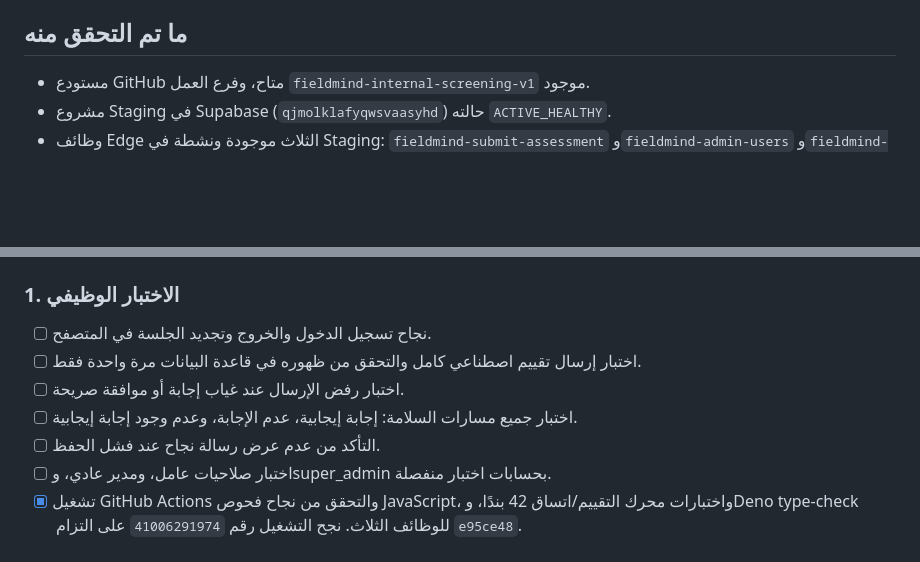
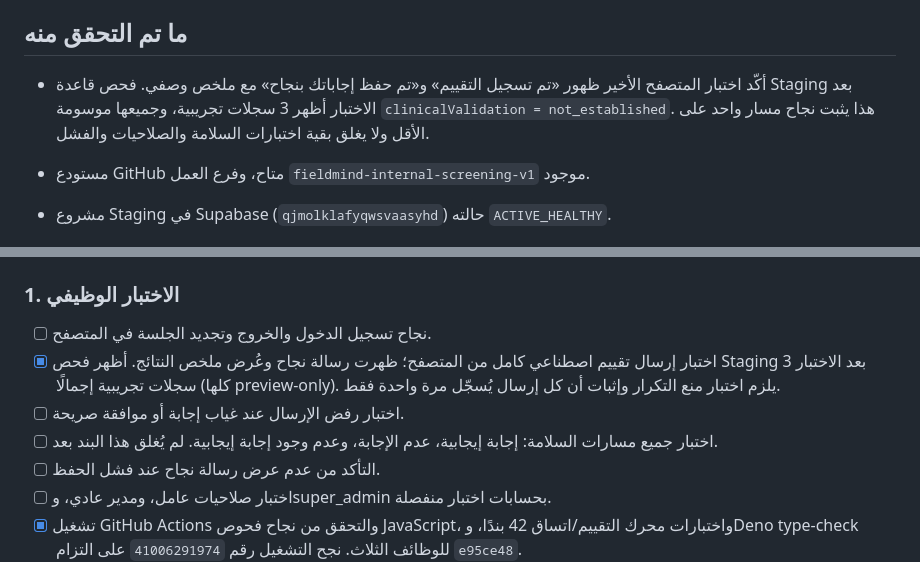
Before and after one commit to raeddwik/FieldMind-Assessment, a Markdown page: LAUNCH_READINESS.md, 2 parts joined by grey strips. Rendered like a GitHub page; blank space fills up the shorter version.

Commit message:
Record successful synthetic browser submission test

```diff
--- a/LAUNCH_READINESS.md
+++ b/LAUNCH_READINESS.md
@@ -9,6 +9,8 @@
 **لا تنشر نسخة عامة ولا تجمع إجابات حقيقية في الوقت الحالي.** يمكن متابعة الاختبارات باستخدام حسابات وبيانات اصطناعية فقط. هذه النسخة استبيان داخلي من 42 بندًا، مخصص للفرز الاسترشادي وعرض خيارات المتابعة؛ وليست مقياسًا سريريًا معتمدًا أو أداة تشخيص أو قرار لياقة للعمل.
 
 ## ما تم التحقق منه
+
+- أكّد اختبار المتصفح الأخير ظهور «تم تسجيل التقييم» و«تم حفظ إجاباتك بنجاح» مع ملخص وصفي. فحص قاعدة Staging بعد الاختبار أظهر 3 سجلات تجريبية، وجميعها موسومة `clinicalValidation = not_established`. هذا يثبت نجاح مسار واحد على الأقل ولا يغلق بقية اختبارات السلامة والصلاحيات والفشل.
 
 - مستودع GitHub متاح، وفرع العمل `fieldmind-internal-screening-v1` موجود.
 - مشروع Staging في Supabase (`qjmolklafyqwsvaasyhd`) حالته `ACTIVE_HEALTHY`.
@@ -23,9 +25,9 @@
 
 ### 1. الاختبار الوظيفي
 - [ ] نجاح تسجيل الدخول والخروج وتجديد الجلسة في المتصفح.
-- [ ] اختبار إرسال تقييم اصطناعي كامل والتحقق من ظهوره في قاعدة البيانات مرة واحدة فقط.
+- [x] اختبار إرسال تقييم اصطناعي كامل من المتصفح؛ ظهرت رسالة نجاح وعُرض ملخص النتائج. أظهر فحص Staging بعد الاختبار 3 سجلات تجريبية إجمالًا (كلها preview-only). يلزم اختبار منع التكرار وإثبات أن كل إرسال يُسجّل مرة واحدة فقط.
 - [ ] اختبار رفض الإرسال عند غياب إجابة أو موافقة صريحة.
-- [ ] اختبار جميع مسارات السلامة: إجابة إيجابية، عدم الإجابة، وعدم وجود إجابة إيجابية.
+- [ ] اختبار جميع مسارات السلامة: إجابة إيجابية، عدم الإجابة، وعدم وجود إجابة إيجابية. لم يُغلق هذا البند بعد.
 - [ ] التأكد من عدم عرض رسالة نجاح عند فشل الحفظ.
 - [ ] اختبار صلاحيات عامل، ومدير عادي، وsuper_admin بحسابات اختبار منفصلة.
 - [x] تشغيل GitHub Actions والتحقق من نجاح فحوص JavaScript، واختبارات محرك التقييم/اتساق 42 بندًا، وDeno type-check للوظائف الثلاث. نجح التشغيل رقم `41006291974` على التزام `e95ce48`.
```
